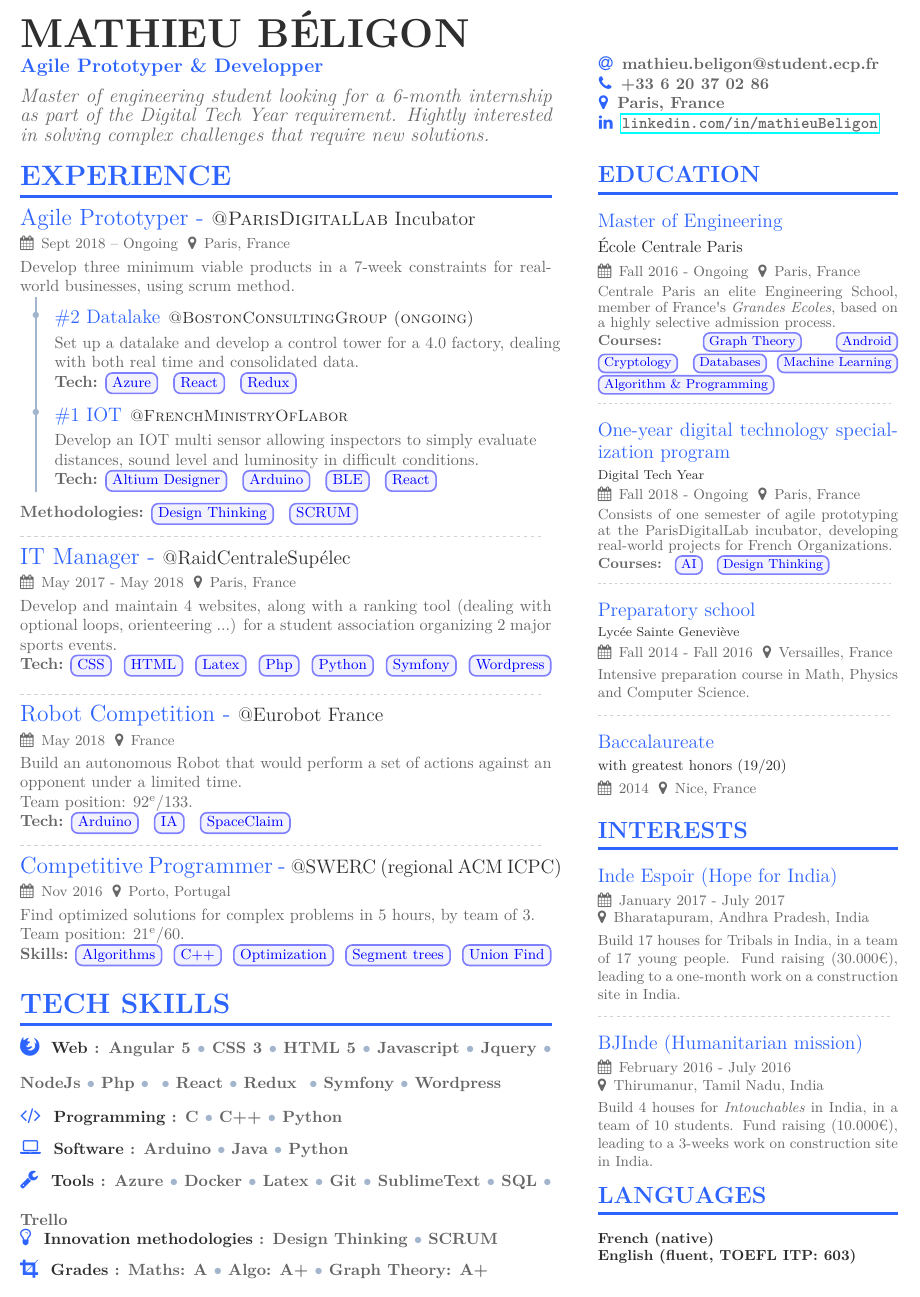
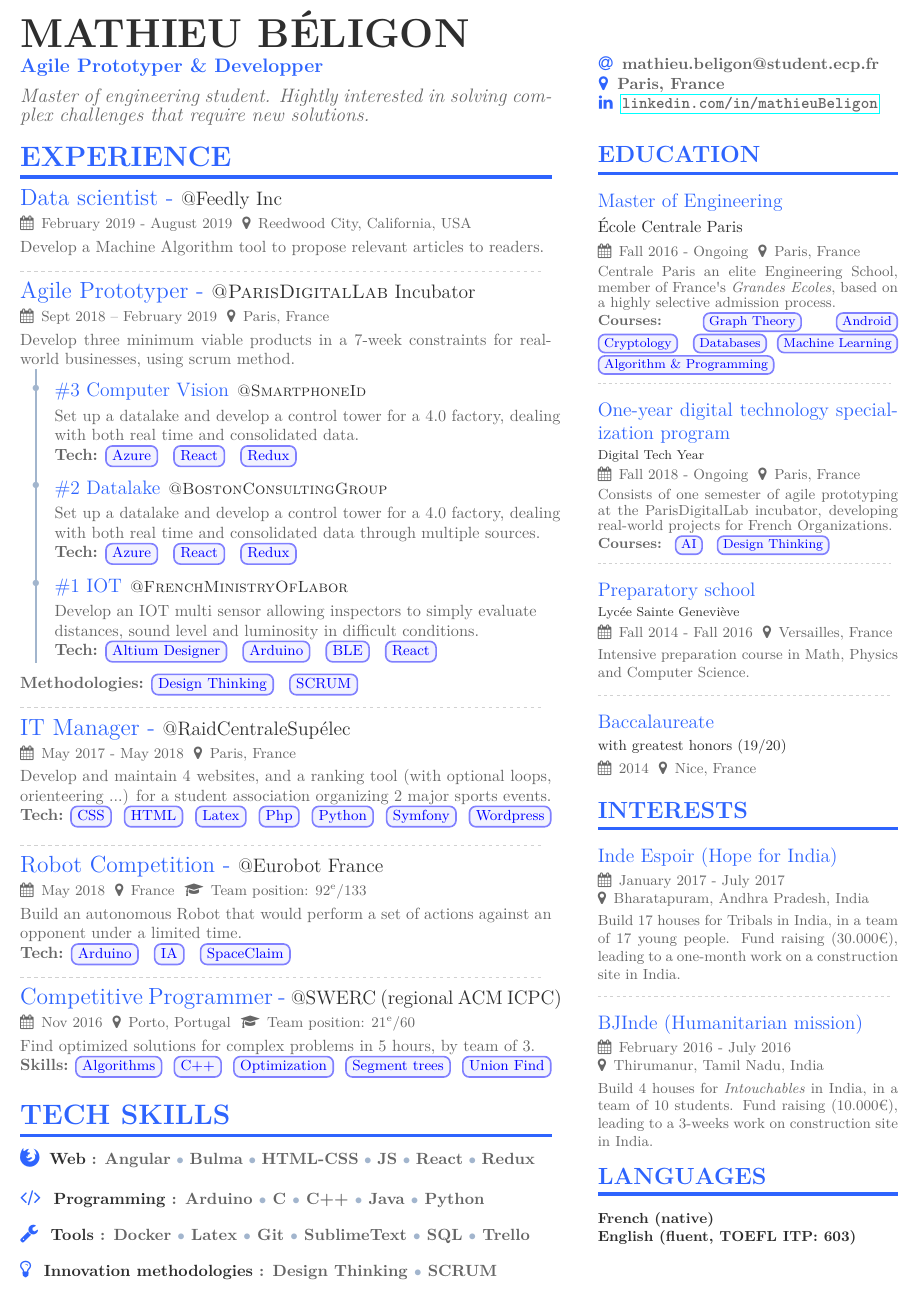
Before and after one commit to Mathieu4141/CV, a LaTeX CV (info/cv_info.tex): part of the page, cut so that both start at the same text. The pictures show the PDF file info/cv_info.pdf that the author committed with the source.

Commit message:
Update: with Feedly internship and #3 DTY project

```diff
--- a/info/cv_info.tex
+++ b/info/cv_info.tex
@@ -45,7 +45,7 @@
 
 \personalinfo{
   \email{mathieu.beligon@student.ecp.fr}
-  \phone{+33 6 20 37 02 86}
+  %\phone{+33 6 20 37 02 86}
   \location{Paris, France}
   \linkedin{\url{linkedin.com/in/mathieuBeligon}}
 %  \mailaddress{1230 East Alexander Ave, Merced, CA 95340}
@@ -53,7 +53,7 @@
 %  \github{}
 %  \printinfo{symbol}{detail}
 }
-\personalpitch{Master of engineering student looking for a 6-month internship as part of the Digital Tech Year requirement. Hightly interested in solving complex challenges that require new solutions.}
+\personalpitch{Master of engineering student. Hightly interested in solving complex challenges that require new solutions.}
 
 % print header
 \begin{adjustwidth}{}{-8cm}
@@ -65,15 +65,28 @@
 % Work Experience
 \cvsection[sidebar]{Experience}
 
+% FEEDLY
+
+\cvbigevent{Data scientist}{@Feedly Inc}{February 2019 - August 2019}{Reedwood City, California, USA}
+
+Develop a Machine Algorithm tool to propose relevant articles to readers.
+
+\divider
+
 % DTY
 
-\cvbigevent{Agile Prototyper}{\textsc{@ParisDigitalLab} Incubator}{Sept 2018 -- Ongoing}{Paris, France}
+\cvbigevent{Agile Prototyper}{\textsc{@ParisDigitalLab} Incubator}{Sept 2018 -- February 2019}{Paris, France}
 Develop three minimum viable products in a 7-week constraints for real-world businesses, using scrum method.
 
 \begin{tabular}{@{\,}r <{\hskip 2pt} !{\foo} >{\raggedright\arraybackslash}p{\linewidth}}
      &
-        \cvproject{\#2 Datalake}{\textsc{@BostonConsultingGroup (ongoing)}}
+        \cvproject{\#3 Computer Vision}{\textsc{@SmartphoneId}}
         Set up a datalake and develop a control tower for a 4.0 factory, dealing with both real time and consolidated data.
+
+        \textbf{Tech:}\space{\small \cvtag{Azure} \cvtag{React} \cvtag{Redux}}\\
+     &
+        \cvproject{\#2 Datalake}{\textsc{@BostonConsultingGroup}}
+        Set up a datalake and develop a control tower for a 4.0 factory, dealing with both real time and consolidated data through multiple sources.
 
         \textbf{Tech:}\space{\small \cvtag{Azure} \cvtag{React} \cvtag{Redux}}\\
      &
@@ -94,7 +107,7 @@ Develop three minimum viable products in a 7-week constraints for real-world bus
 % RAID
 
 \cvbigevent{IT Manager}{@RaidCentraleSupélec}{May 2017 - May 2018}{Paris, France}
-Develop and maintain 4 websites, along with a ranking tool (dealing with optional loops, orienteering ...) for a student association organizing 2 major sports events.\\
+Develop and maintain 4 websites, and a ranking tool (with optional loops, orienteering ...) for a student association organizing 2 major sports events.\\
 {\textbf{Tech:}}\space{\small \cvtag{CSS} \cvtag{HTML} \cvtag{Latex} \cvtag{Php} \cvtag{Python} \cvtag{Symfony} \cvtag{Wordpress}}
 \vspace{-3mm}
 
@@ -128,29 +138,25 @@ Team position: 21\textsuperscript{e}/60.
 \cvsection{Tech Skills}
 
 \cvskills{\faFirefox}{Web}{
- Angular 5\septech CSS 3\septech HTML 5\septech Javascript\septech Jquery\septech NodeJs\septech Php\septech \septech React\septech Redux \septech Symfony\septech Wordpress
+ Angular\septech Bulma\septech HTML-CSS\septech JS\septech React\septech Redux
 }
 \vspace{1mm}
 
 \cvskills{\faCode}{Programming}{
- C\septech C++\septech Python
-}
-
-\cvskills{\faLaptop}{Software}{
-  Arduino\septech Java\septech Python
+ Arduino\septech C\septech C++\septech Java\septech Python
 }
 
 \cvskills{\faWrench}{Tools}{
-  Azure\septech Docker\septech Latex\septech Git\septech SublimeText\septech SQL\septech Trello
+  Docker\septech Latex\septech Git\septech SublimeText\septech SQL\septech Trello
 }
 
 \cvskills{\faLightbulbO}{Innovation methodologies}{
   Design Thinking\septech SCRUM
 }
 
-\cvskills{\faCrop}{Grades}{
-  Maths: A\septech Algo: A+\septech Graph Theory: A+
-}
+% \cvskills{\faCrop}{Grades}{
+%   Maths: A\septech Algo: A+\septech Graph Theory: A+
+% }
 
 
 \end{document}
```
Also changed, not shown: info/cv_info.pdf, info/cv_info.tex (7 more changed lines), 1 other file.
